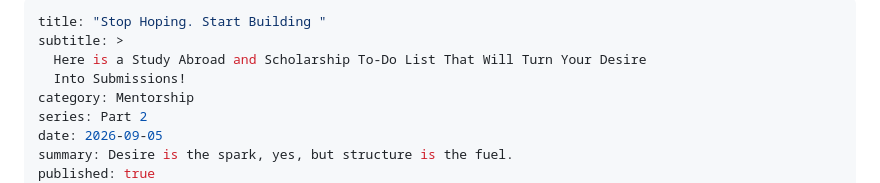
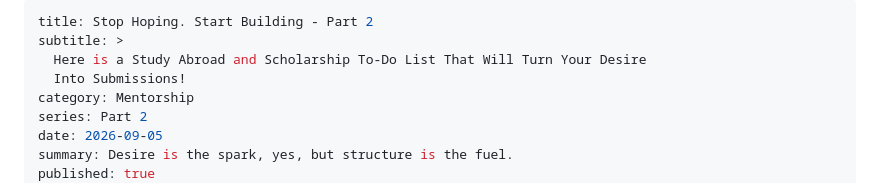
Before and after one commit to raphaelonuku/raphaelonuku.github.io, a Markdown page: content/writing/2026-09-05-04-54-04-stop-hoping-start-building.md, the part around the change. Drawn GitHub-style.

Commit message:
Update content/writing/2026-09-05-04-54-04-stop-hoping-start-building.md (via Pages CMS)

```diff
--- a/content/writing/2026-09-05-04-54-04-stop-hoping-start-building.md
+++ b/content/writing/2026-09-05-04-54-04-stop-hoping-start-building.md
@@ -1,5 +1,5 @@
 ---
-title: "Stop Hoping. Start Building "
+title: Stop Hoping. Start Building - Part 2
 subtitle: >
   Here is a Study Abroad and Scholarship To-Do List That Will Turn Your Desire
   Into Submissions!
```
